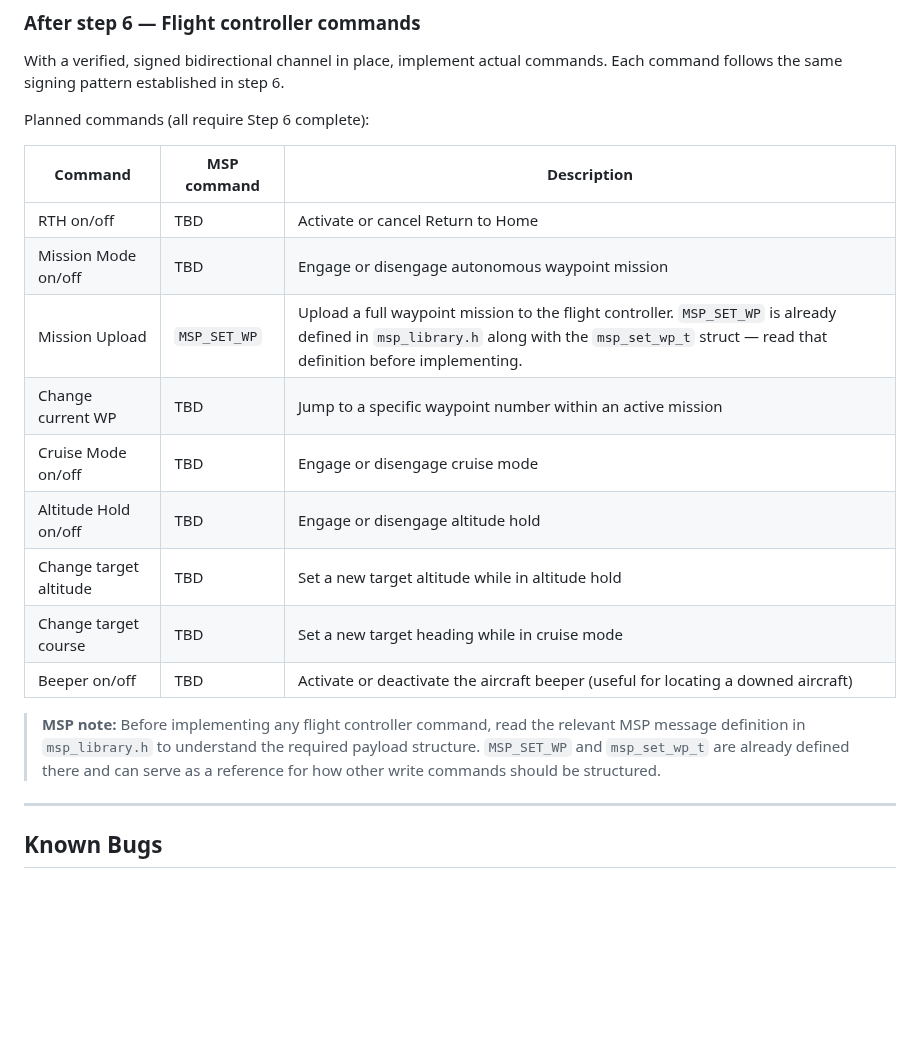
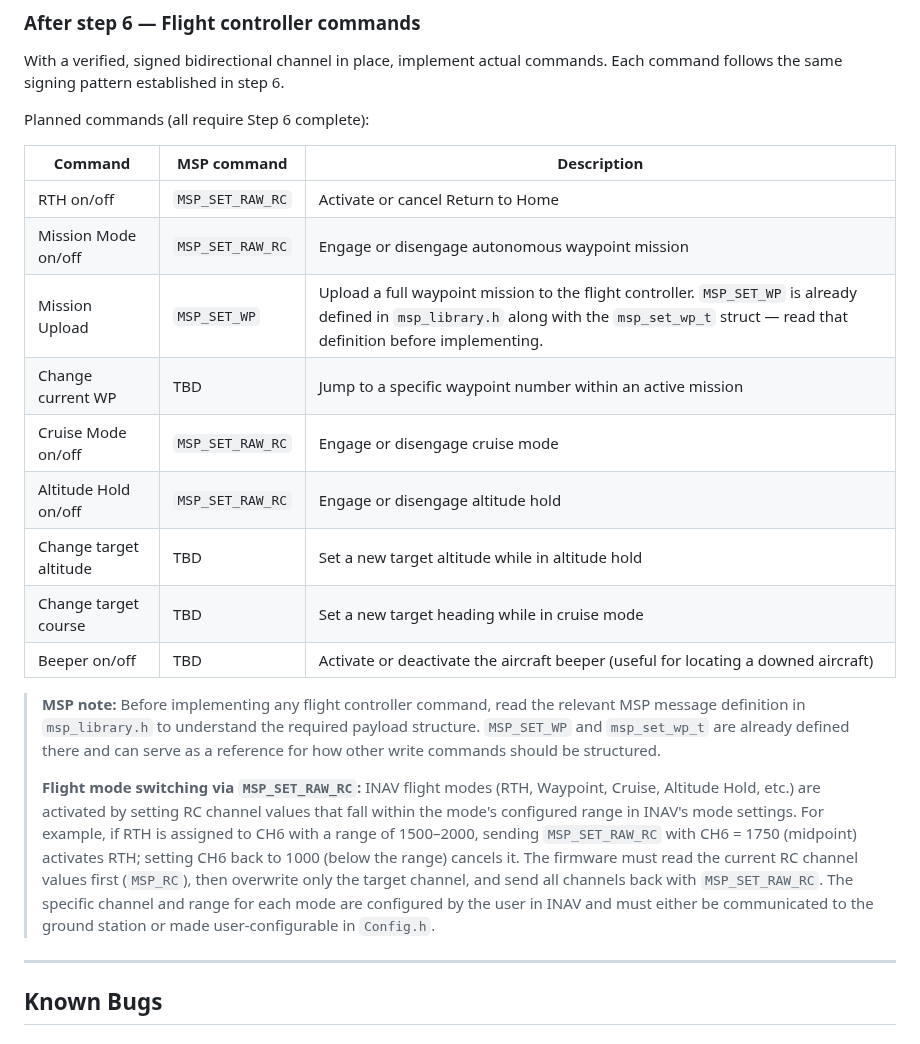
Before and after one commit to danarrib/BulletGCSS, a Markdown page: docs/TODO.md, the part around the change. Rendered like a GitHub page; blank space fills up the shorter version.

Commit message:
Document MSP_SET_RAW_RC mechanism for flight mode switching

```diff
--- a/docs/TODO.md
+++ b/docs/TODO.md
@@ -33,17 +33,19 @@ Planned commands (all require Step 6 complete):
 
 | Command | MSP command | Description |
 |---------|-------------|-------------|
-| RTH on/off | TBD | Activate or cancel Return to Home |
-| Mission Mode on/off | TBD | Engage or disengage autonomous waypoint mission |
+| RTH on/off | `MSP_SET_RAW_RC` | Activate or cancel Return to Home |
+| Mission Mode on/off | `MSP_SET_RAW_RC` | Engage or disengage autonomous waypoint mission |
 | Mission Upload | `MSP_SET_WP` | Upload a full waypoint mission to the flight controller. `MSP_SET_WP` is already defined in `msp_library.h` along with the `msp_set_wp_t` struct — read that definition before implementing. |
 | Change current WP | TBD | Jump to a specific waypoint number within an active mission |
-| Cruise Mode on/off | TBD | Engage or disengage cruise mode |
-| Altitude Hold on/off | TBD | Engage or disengage altitude hold |
+| Cruise Mode on/off | `MSP_SET_RAW_RC` | Engage or disengage cruise mode |
+| Altitude Hold on/off | `MSP_SET_RAW_RC` | Engage or disengage altitude hold |
 | Change target altitude | TBD | Set a new target altitude while in altitude hold |
 | Change target course | TBD | Set a new target heading while in cruise mode |
 | Beeper on/off | TBD | Activate or deactivate the aircraft beeper (useful for locating a downed aircraft) |
 
 > **MSP note:** Before implementing any flight controller command, read the relevant MSP message definition in `msp_library.h` to understand the required payload structure. `MSP_SET_WP` and `msp_set_wp_t` are already defined there and can serve as a reference for how other write commands should be structured.
+>
+> **Flight mode switching via `MSP_SET_RAW_RC`:** INAV flight modes (RTH, Waypoint, Cruise, Altitude Hold, etc.) are activated by setting RC channel values that fall within the mode's configured range in INAV's mode settings. For example, if RTH is assigned to CH6 with a range of 1500–2000, sending `MSP_SET_RAW_RC` with CH6 = 1750 (midpoint) activates RTH; setting CH6 back to 1000 (below the range) cancels it. The firmware must read the current RC channel values first (`MSP_RC`), then overwrite only the target channel, and send all channels back with `MSP_SET_RAW_RC`. The specific channel and range for each mode are configured by the user in INAV and must either be communicated to the ground station or made user-configurable in `Config.h`.
 
 ---
 
```
